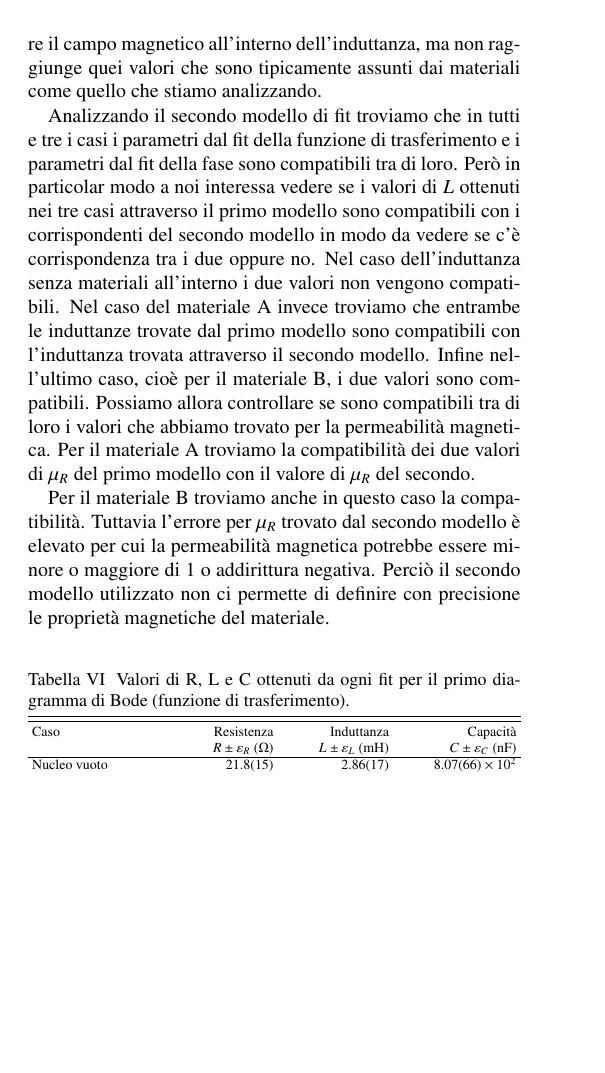
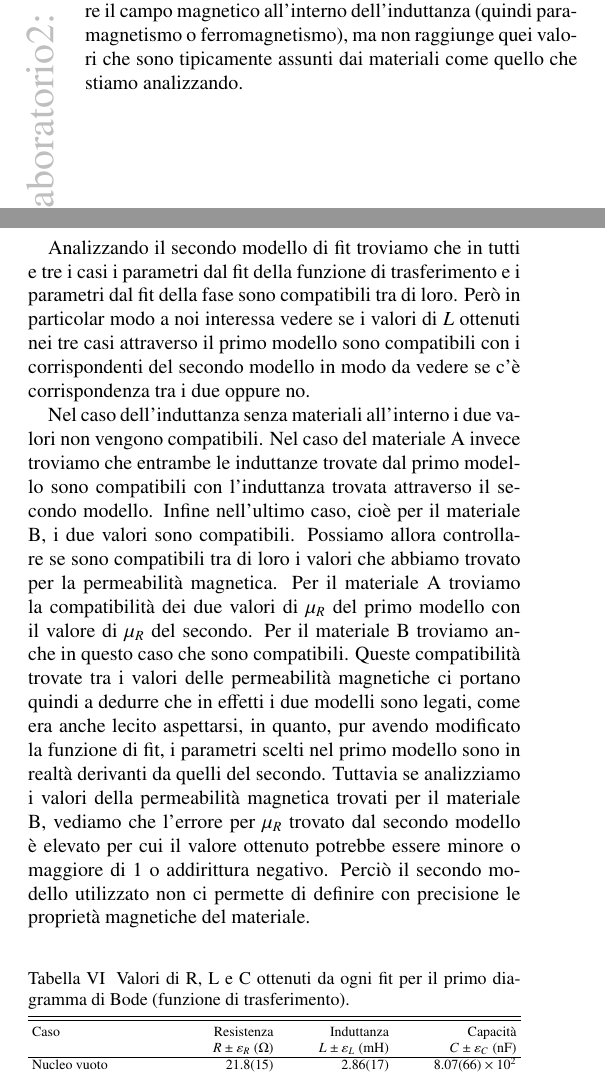
Before and after one commit to mattiasotgia/Lab2, a LaTeX paper (esperienza_3__misura_permeabilita_magnetica/relazione/esperienza_3_2021_11_07.tex): part of one column of page 6 of 7 before the commit and two parts of the columns of page 6 of 7 after it, the two joined at a grey line, cut so that both start at the same text, the shorter picture padded with empty space. Compiled offline with pdfLaTeX.

Commit message:
modifiche "conclusioni"

```diff
--- a/esperienza_3__misura_permeabilita_magnetica/relazione/esperienza_3_2021_11_07.tex
+++ b/esperienza_3__misura_permeabilita_magnetica/relazione/esperienza_3_2021_11_07.tex
@@ -301,13 +301,14 @@ Nel caso del materiale A invece i parametri tra il fit di $\big|H[\nu]\big|$ e q
     \mu_R^H(\text{Fe}) &= \num{5.66133 +- 0.115364}~~~~~~&\text{(da $\big|H[\nu]\big|$)}\\
     \mu_R^\varphi (\text{Fe}) &= \num{4.99158 +- 0.0857181}~~~~~~&\text{(da $\varphi[\nu]$)}
 \end{align*}
-che sono appunto differenti, però sono entrambi nello stesso ordine di grandezza e non molto maggiori di 1. Perciò il materiale ha comunque un comportamento che porta a far aumentare il campo magnetico all'interno dell'induttanza, ma non raggiunge quei valori che sono tipicamente assunti dai materiali come quello che stiamo analizzando.
+che sono appunto differenti, però sono entrambi nello stesso ordine di grandezza e non molto maggiori di 1. Perciò il materiale ha comunque un comportamento che porta a far aumentare il campo magnetico all'interno dell'induttanza (quindi paramagnetismo o ferromagnetismo), ma non raggiunge quei valori che sono tipicamente assunti dai materiali come quello che stiamo analizzando.
 
 Analizzando il secondo modello di fit troviamo che in tutti e tre i casi i parametri dal fit della funzione di trasferimento e i parametri dal fit della fase sono compatibili tra di loro. Però in particolar modo a noi interessa vedere se i valori di $L$ ottenuti nei tre casi attraverso il primo modello sono compatibili con i corrispondenti del secondo modello in modo da vedere se c'è corrispondenza tra i due oppure no.
+
 Nel caso dell'induttanza senza materiali all'interno i due valori non vengono compatibili. Nel caso del materiale A invece troviamo che entrambe le induttanze trovate dal primo modello sono compatibili con l'induttanza trovata attraverso il secondo modello. Infine nell'ultimo caso, cioè per il materiale B, i due valori sono compatibili. Possiamo allora controllare se sono compatibili tra di loro i valori che abbiamo trovato per la permeabilità magnetica.
 Per il materiale A troviamo la compatibilità dei due valori di $\mu_R$ del primo modello con il valore di $\mu_R$ del secondo.
-
-Per il materiale B troviamo anche in questo caso la compatibilità. Tuttavia l'errore per $\mu_R$ trovato dal secondo modello è elevato per cui la permeabilità magnetica potrebbe essere minore o maggiore di 1 o addirittura negativa. Perciò il secondo modello utilizzato non ci permette di definire con precisione le proprietà magnetiche del materiale.
+Per il materiale B troviamo anche in questo caso che sono compatibili. Queste compatibilità trovate tra i valori delle permeabilità magnetiche ci portano quindi a dedurre che in effetti i due modelli sono legati, come era anche lecito aspettarsi, in quanto, pur avendo modificato la funzione di fit, i parametri scelti nel primo modello sono in realtà derivanti da quelli del secondo.
+Tuttavia se analizziamo i valori della permeabilità magnetica trovati per il materiale B, vediamo che l'errore per $\mu_R$ trovato dal secondo modello è elevato per cui il valore ottenuto potrebbe essere minore o maggiore di 1 o addirittura negativo. Perciò il secondo modello utilizzato non ci permette di definire con precisione le proprietà magnetiche del materiale.
 
 
 
```
Also changed, not shown: esperienza_3__misura_permeabilita_magnetica/relazione/esperienza_3_2021_11_07.pdf, esperienza_3__misura_permeabilita_magnetica/relazione/esperienza_3_2021_11_07.tex (10 more changed lines), 1 other file.
